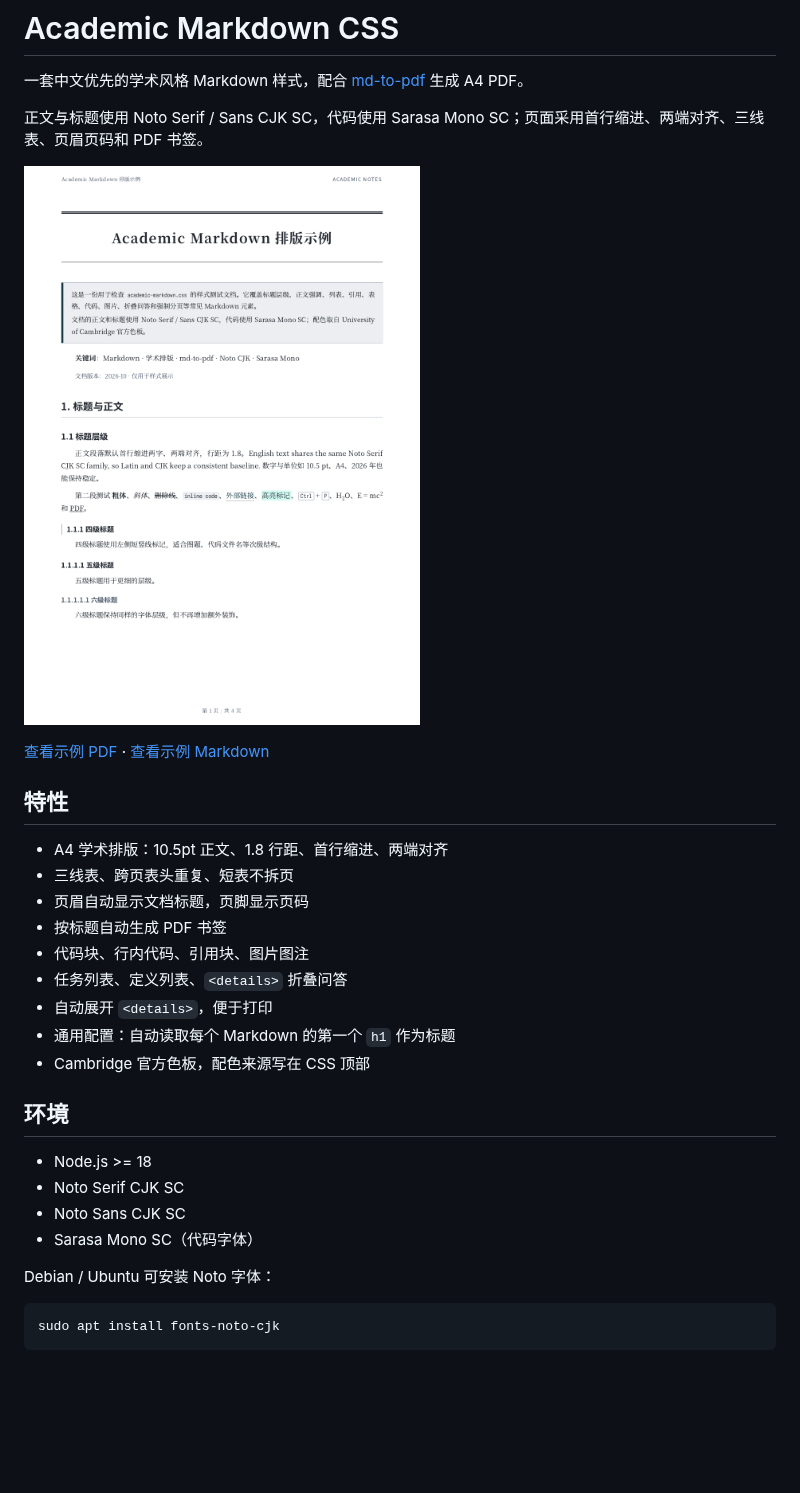
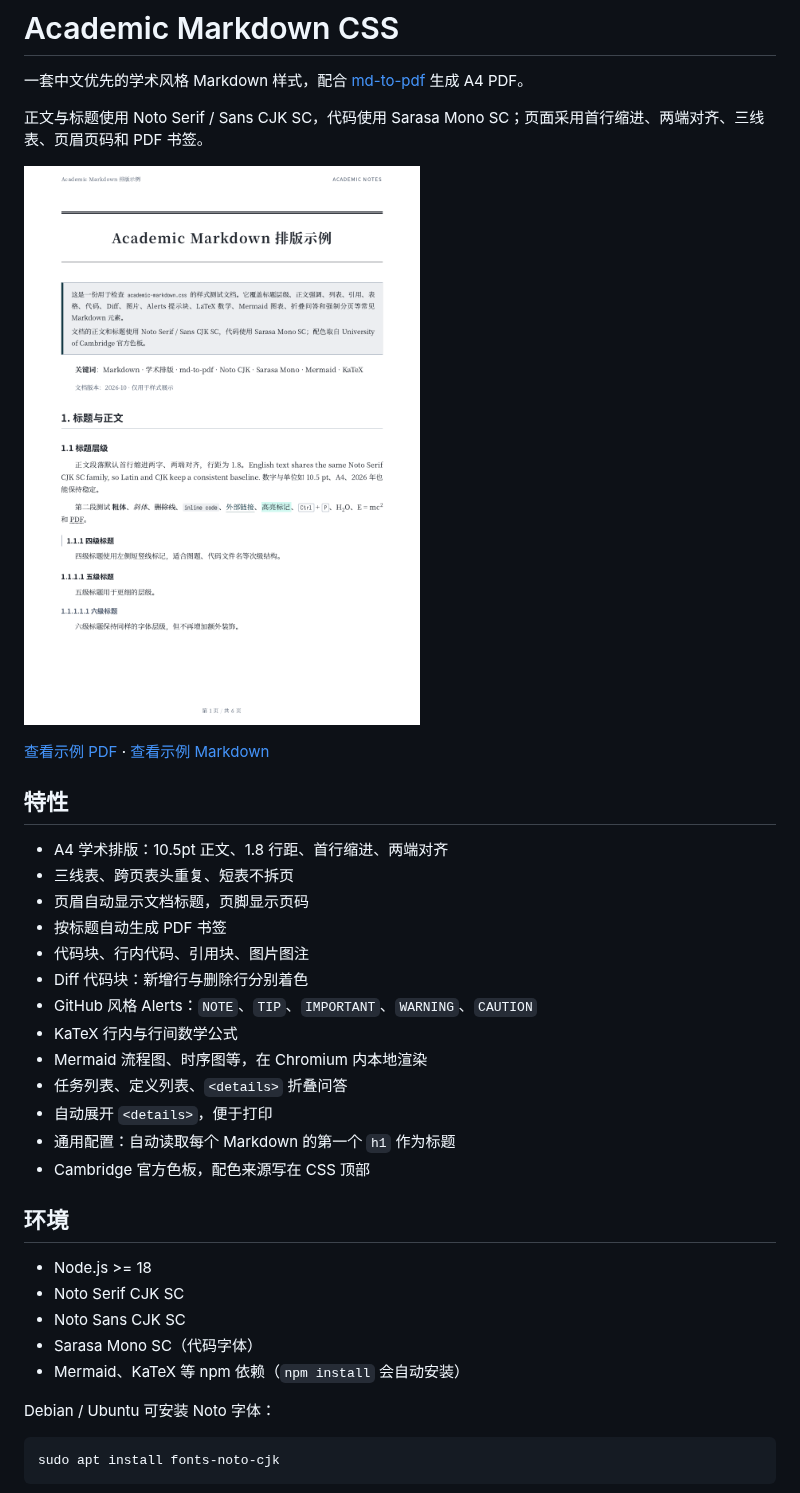
Before and after one commit to xxxand/academic-markdown-css, a Markdown page: README.md, the part around one of its changes. GitHub-like rendering; pictures changed too: assets/preview.png; blank space fills up the shorter version.

Commit message:
feat: add Mermaid, alerts, math, and diff support

```diff
--- a/README.md
+++ b/README.md
@@ -15,6 +15,10 @@
 - 页眉自动显示文档标题，页脚显示页码
 - 按标题自动生成 PDF 书签
 - 代码块、行内代码、引用块、图片图注
+- Diff 代码块：新增行与删除行分别着色
+- GitHub 风格 Alerts：`NOTE`、`TIP`、`IMPORTANT`、`WARNING`、`CAUTION`
+- KaTeX 行内与行间数学公式
+- Mermaid 流程图、时序图等，在 Chromium 内本地渲染
 - 任务列表、定义列表、`<details>` 折叠问答
 - 自动展开 `<details>`，便于打印
 - 通用配置：自动读取每个 Markdown 的第一个 `h1` 作为标题
@@ -26,6 +30,7 @@
 - Noto Serif CJK SC
 - Noto Sans CJK SC
 - Sarasa Mono SC（代码字体）
+- Mermaid、KaTeX 等 npm 依赖（`npm install` 会自动安装）
 
 Debian / Ubuntu 可安装 Noto 字体：
 
```
Also changed, not shown: other parts of README.md (+63 -1 lines), example.md (+69 -4 lines), 5 other files.
